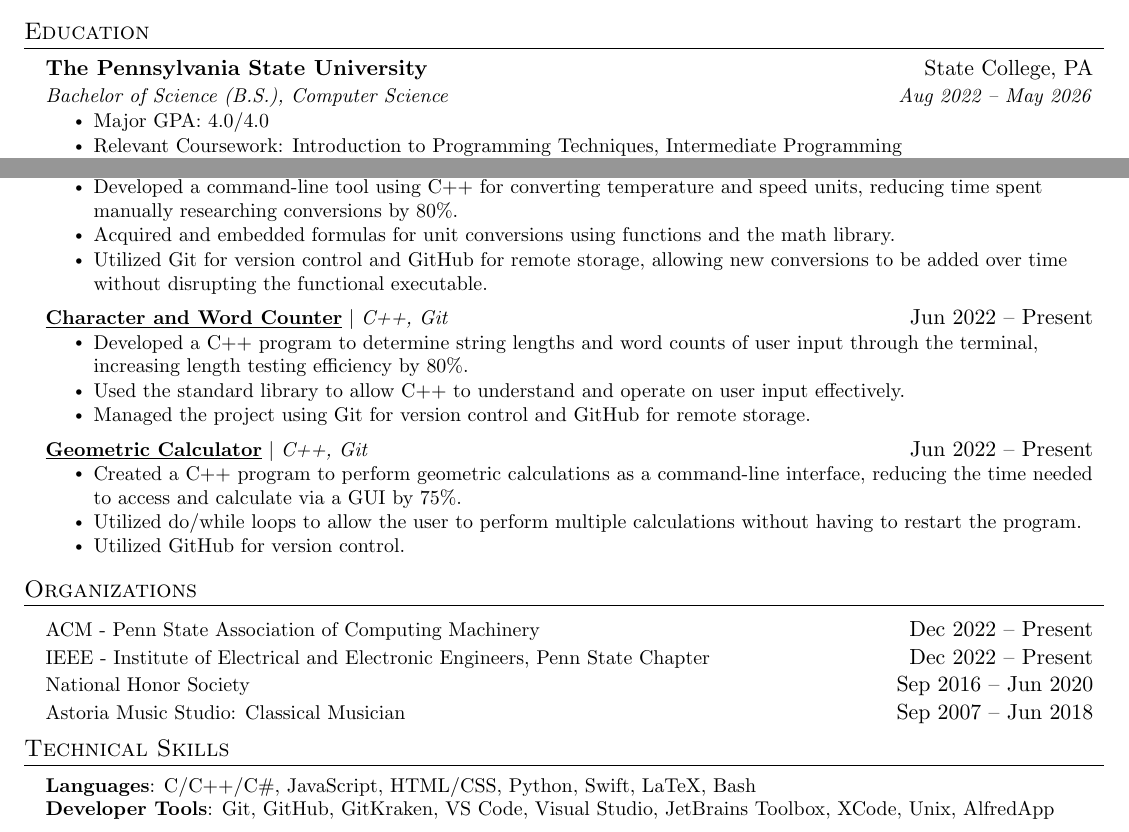
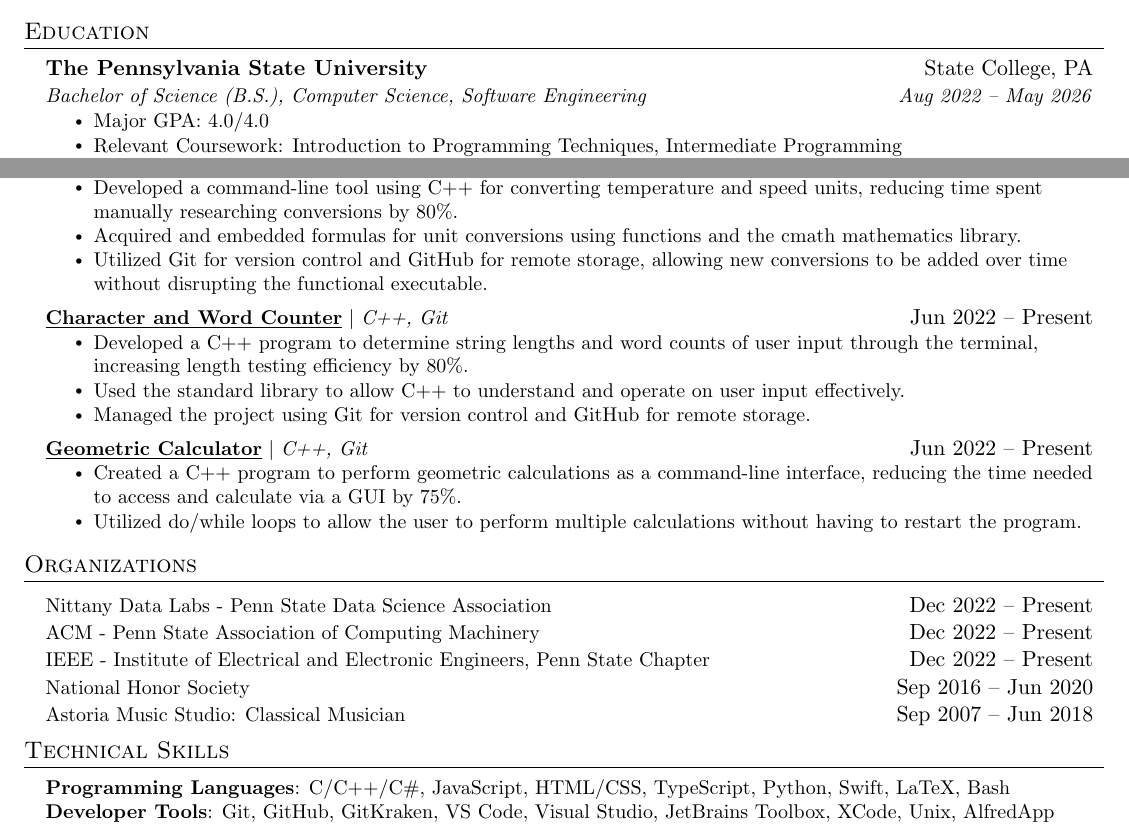
Before and after one commit to jamesrobertsjr/resume, a LaTeX document (main.tex): two parts of the page, joined at a grey line, cut so that both start at the same text. Compiled offline with pdfLaTeX.

Commit message:
Update main.tex

```diff
--- a/main.tex
+++ b/main.tex
@@ -129,7 +132,7 @@
 
     \resumeSubheading
       {The Pennsylvania State University}{State College, PA}
-      {Bachelor of Science (B.S.), Computer Science}{Aug 2022 -- May 2026}
+      {Bachelor of Science (B.S.), Computer Science, Software Engineering}{Aug 2022 -- May 2026}
       \resumeItemListStart
         \resumeItem{Major GPA: 4.0/4.0}
         \resumeItem{Relevant Coursework: Introduction to Programming Techniques, Intermediate Programming}
@@ -203,7 +206,7 @@
       {\href{https://github.com/jamesrobertsjr/unit-converter}{\underline{\textbf{Unit Converter}}} $|$ \emph{C++, Git}}{Jun 2022 -- Present}
       \resumeItemListStart
         \resumeItem{Developed a command-line tool using C++ for converting temperature and speed units, reducing time spent manually researching conversions by 80\%.}
-        \resumeItem{Acquired and embedded formulas for unit conversions using functions and the math library.}
+        \resumeItem{Acquired and embedded formulas for unit conversions using functions and the cmath mathematics library.}
         \resumeItem{Utilized Git for version control and GitHub for remote storage, allowing new conversions to be added over time without disrupting the functional executable.}
       \resumeItemListEnd
 
@@ -220,7 +223,7 @@
       \resumeItemListStart
         \resumeItem{Created a C++ program to perform geometric calculations as a command-line interface, reducing the time needed to access and calculate via a GUI by 75\%.}
         \resumeItem{Utilized do/while loops to allow the user to perform multiple calculations without having to restart the program.}
-        \resumeItem{Utilized GitHub for version control.}
+        % \resumeItem{Utilized GitHub for version control.}
       \resumeItemListEnd
 
     % \resumeProjectHeading
@@ -234,6 +237,9 @@
 %-----------ORGANIZATIONS-----------
 \section{Organizations}
   \resumeSubHeadingListStart
+
+    \resumeProjectHeading
+      {Nittany Data Labs - Penn State Data Science Association}{Dec 2022 -- Present}
 
     \resumeProjectHeading
       {ACM - Penn State Association of Computing Machinery}{Dec 2022 -- Present}
@@ -263,7 +269,7 @@
 \section{Technical Skills}
  \begin{itemize}[leftmargin=0.15in, label={}]
   \small{\item{
-    \textbf{Languages}{: C/C++/C\#, JavaScript, HTML/CSS, Python, Swift, LaTeX, Bash} \\
+    \textbf{Programming Languages}{: C/C++/C\#, JavaScript, HTML/CSS, TypeScript, Python, Swift, LaTeX, Bash} \\
     % \textbf{Frameworks}{: React, Node.js, Flask, JUnit, WordPress, Material-UI, FastAPI} \\
     \textbf{Developer Tools}{: Git, GitHub, GitKraken, VS Code, Visual Studio, JetBrains Toolbox, XCode, Unix, AlfredApp} \\
     % \textbf{Libraries}{: pandas, NumPy, Matplotlib}
```
Also changed, not shown: main.tex (5 more changed lines).
